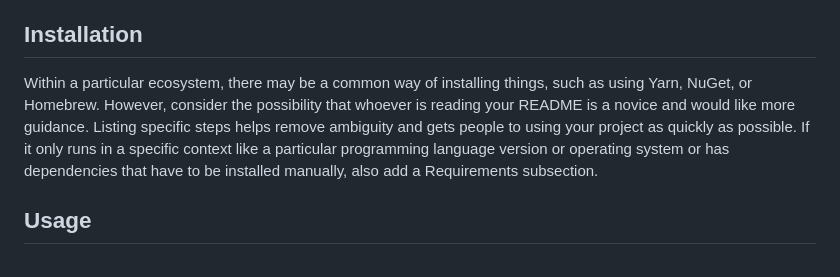
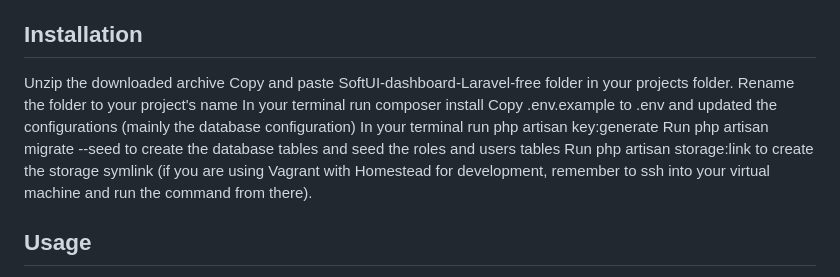
Before and after one commit to DiegoLopez-AP/Sistema-Gestion, a Markdown page: README.md, the part around the change. Rendered like a GitHub page.

```diff
--- a/README.md
+++ b/README.md
@@ -64,7 +64,13 @@ On some READMEs, you may see small images that convey metadata, such as whether
 Depending on what you are making, it can be a good idea to include screenshots or even a video (you'll frequently see GIFs rather than actual videos). Tools like ttygif can help, but check out Asciinema for a more sophisticated method.
 
 ## Installation
-Within a particular ecosystem, there may be a common way of installing things, such as using Yarn, NuGet, or Homebrew. However, consider the possibility that whoever is reading your README is a novice and would like more guidance. Listing specific steps helps remove ambiguity and gets people to using your project as quickly as possible. If it only runs in a specific context like a particular programming language version or operating system or has dependencies that have to be installed manually, also add a Requirements subsection.
+Unzip the downloaded archive
+Copy and paste SoftUI-dashboard-Laravel-free folder in your projects folder. Rename the folder to your project's name
+In your terminal run composer install
+Copy .env.example to .env and updated the configurations (mainly the database configuration)
+In your terminal run php artisan key:generate
+Run php artisan migrate --seed to create the database tables and seed the roles and users tables
+Run php artisan storage:link to create the storage symlink (if you are using Vagrant with Homestead for development, remember to ssh into your virtual machine and run the command from there).
 
 ## Usage
 Use examples liberally, and show the expected output if you can. It's helpful to have inline the smallest example of usage that you can demonstrate, while providing links to more sophisticated examples if they are too long to reasonably include in the README.
```
